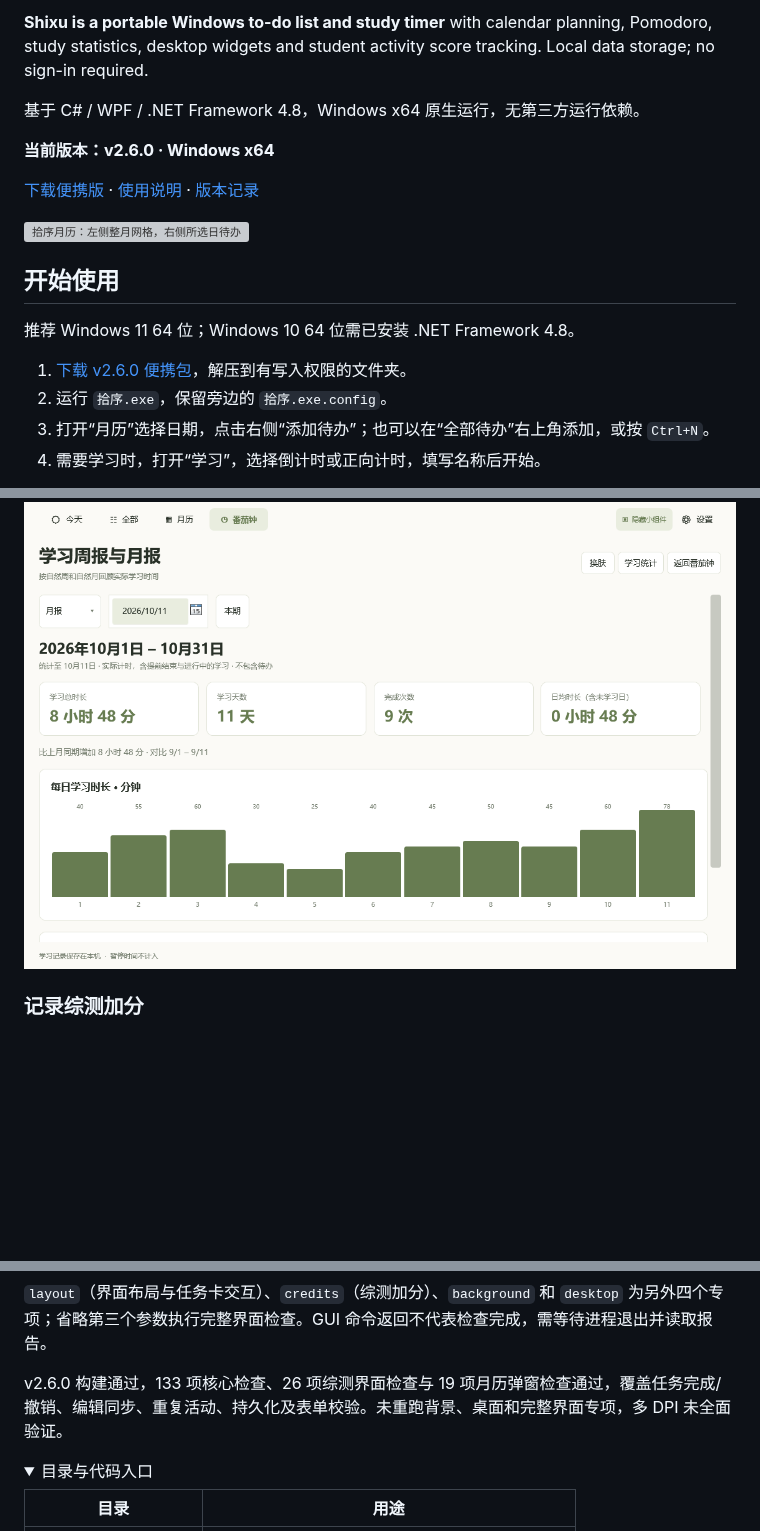
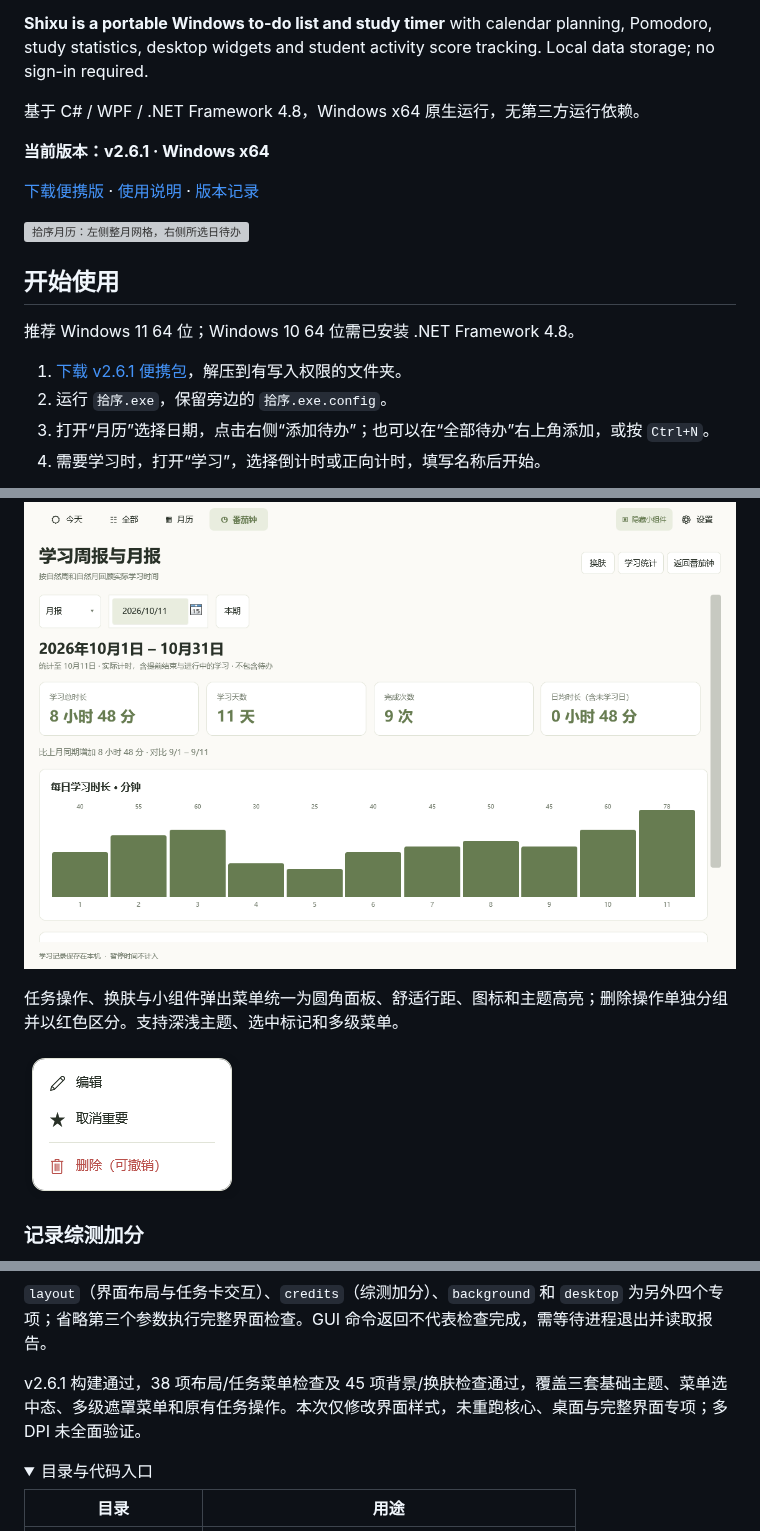
Before and after one commit to XiongWen04/shixu, a Markdown page: README.md, 3 parts joined by grey strips. GitHub-like rendering; pictures changed too: docs/screenshots/task-menu.png (added); folded sections open; blank space fills up the shorter version; grey boxes are pictures that could not be loaded.

Commit message:
style: unify application popup menus with themed rounded surfaces

```diff
--- a/README.md
+++ b/README.md
@@ -10,7 +10,7 @@
 
 基于 C# / WPF / .NET Framework 4.8，Windows x64 原生运行，无第三方运行依赖。
 
-**当前版本：v2.6.0 · Windows x64**
+**当前版本：v2.6.1 · Windows x64**
 
 [下载便携版](https://github.com/XiongWen04/shixu/releases/latest) · [使用说明](docs/使用说明.md) · [版本记录](https://github.com/XiongWen04/shixu/releases)
 
@@ -20,7 +20,7 @@
 
 推荐 Windows 11 64 位；Windows 10 64 位需已安装 .NET Framework 4.8。
 
-1. [下载 v2.6.0 便携包](https://github.com/XiongWen04/shixu/releases/download/v2.6.0/Shixu-v2.6.0-win-x64-portable.zip)，解压到有写入权限的文件夹。
+1. [下载 v2.6.1 便携包](https://github.com/XiongWen04/shixu/releases/download/v2.6.1/Shixu-v2.6.1-win-x64-portable.zip)，解压到有写入权限的文件夹。
 2. 运行 `拾序.exe`，保留旁边的 `拾序.exe.config`。
 3. 打开“月历”选择日期，点击右侧“添加待办”；也可以在“全部待办”右上角添加，或按 `Ctrl+N`。
 4. 需要学习时，打开“学习”，选择倒计时或正向计时，填写名称后开始。
@@ -85,6 +85,10 @@
 ![自然月学习报告](docs/screenshots/study-monthly.png)
 
 </details>
+
+任务操作、换肤与小组件弹出菜单统一为圆角面板、舒适行距、图标和主题高亮；删除操作单独分组并以红色区分。支持深浅主题、选中标记和多级菜单。
+
+![任务菜单示例](docs/screenshots/task-menu.png)
 
 ### 记录综测加分
 
@@ -208,7 +212,7 @@ Get-Content -LiteralPath (Join-Path $uiRoot 'ui-report.txt')
 
 `layout`（界面布局与任务卡交互）、`credits`（综测加分）、`background` 和 `desktop` 为另外四个专项；省略第三个参数执行完整界面检查。GUI 命令返回不代表检查完成，需等待进程退出并读取报告。
 
-v2.6.0 构建通过，133 项核心检查、26 项综测界面检查与 19 项月历弹窗检查通过，覆盖任务完成/撤销、编辑同步、重复活动、持久化及表单校验。未重跑背景、桌面和完整界面专项，多 DPI 未全面验证。
+v2.6.1 构建通过，38 项布局/任务菜单检查及 45 项背景/换肤检查通过，覆盖三套基础主题、菜单选中态、多级遮罩菜单和原有任务操作。本次仅修改界面样式，未重跑核心、桌面与完整界面专项；多 DPI 未全面验证。
 
 </details>
 
```
Also changed, not shown: other parts of README.md (+1 -0 lines), docs/使用说明.md (+2 -0 lines), docs/开发交接.md (+5 -3 lines), 5 other files.
